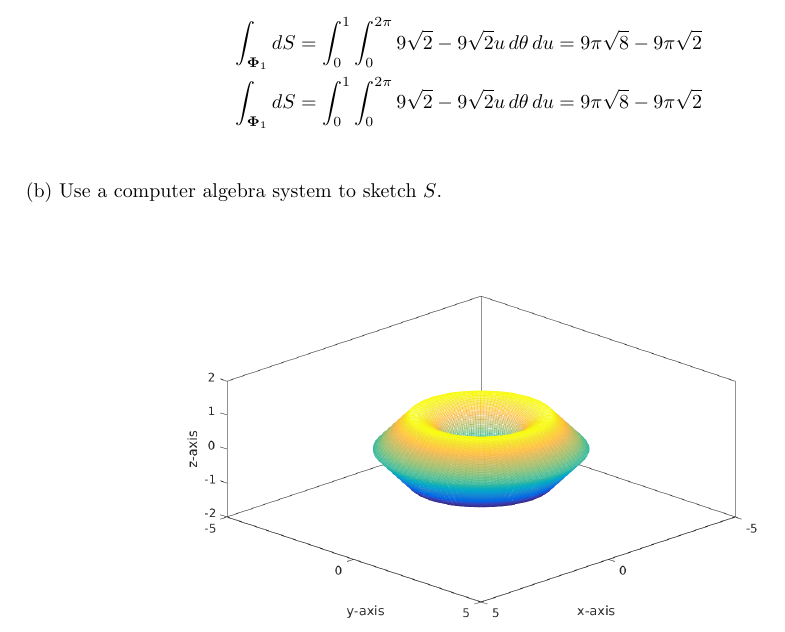
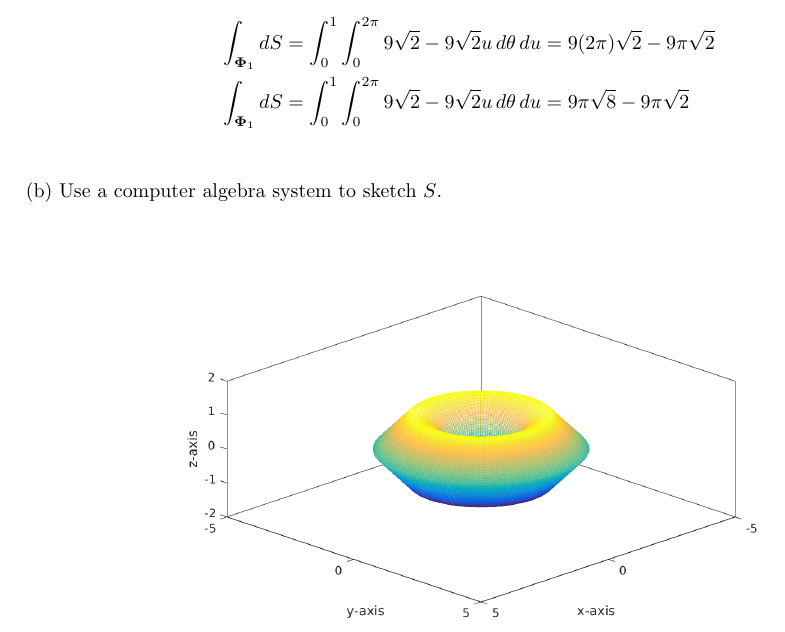
Before and after one commit to poonkeegan/school, a LaTeX document (matb42/a8.tex): part of page 2 of 7, cut so that both start at the same text. Compiled offline with pdfLaTeX.

Commit message:
Mon Mar 19 11:44:24 EDT 2018

```diff
--- a/matb42/a8.tex
+++ b/matb42/a8.tex
@@ -67,7 +67,7 @@ Mar 20th 2018}
     \end{align*}
 
     \begin{align*}
-        \int_{\boldsymbol \Phi_1} dS &= \int_0^1\int_0^{2\pi} 9\sqrt 2  - 9 \sqrt 2  u \, d\theta \, du = 9\pi \sqrt 8  - 9\pi \sqrt 2\\
+        \int_{\boldsymbol \Phi_1} dS &= \int_0^1\int_0^{2\pi} 9\sqrt 2  - 9 \sqrt 2  u \, d\theta \, du = 9(2\pi) \sqrt 2  - 9\pi \sqrt 2\\
         \int_{\boldsymbol \Phi_1} dS &= \int_0^1\int_0^{2\pi} 9\sqrt 2  - 9 \sqrt 2  u \, d\theta \, du = 9\pi \sqrt 8  - 9\pi \sqrt 2\\
     \end{align*}
     (b) Use a computer algebra system to sketch $S$.
```
Also changed, not shown: matb42/a8.pdf.
